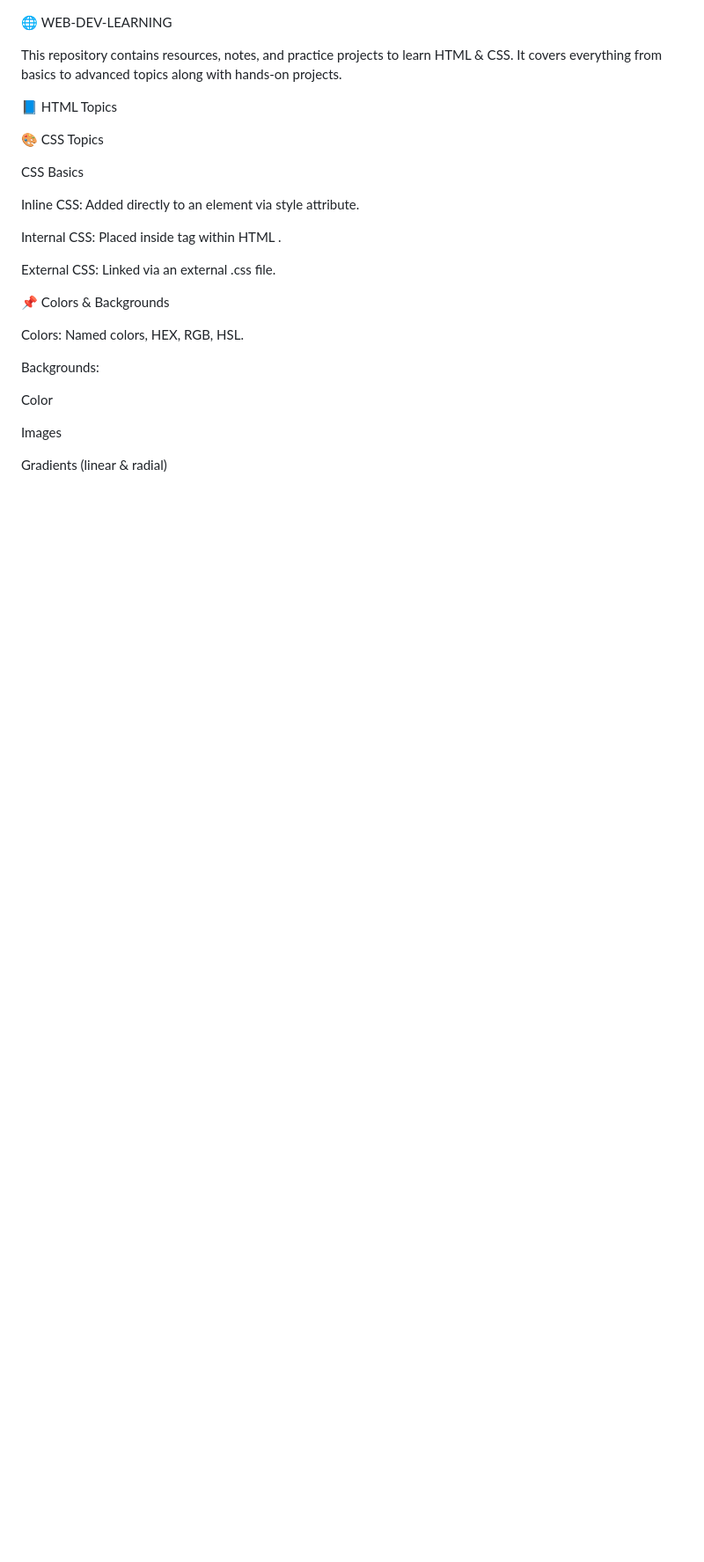
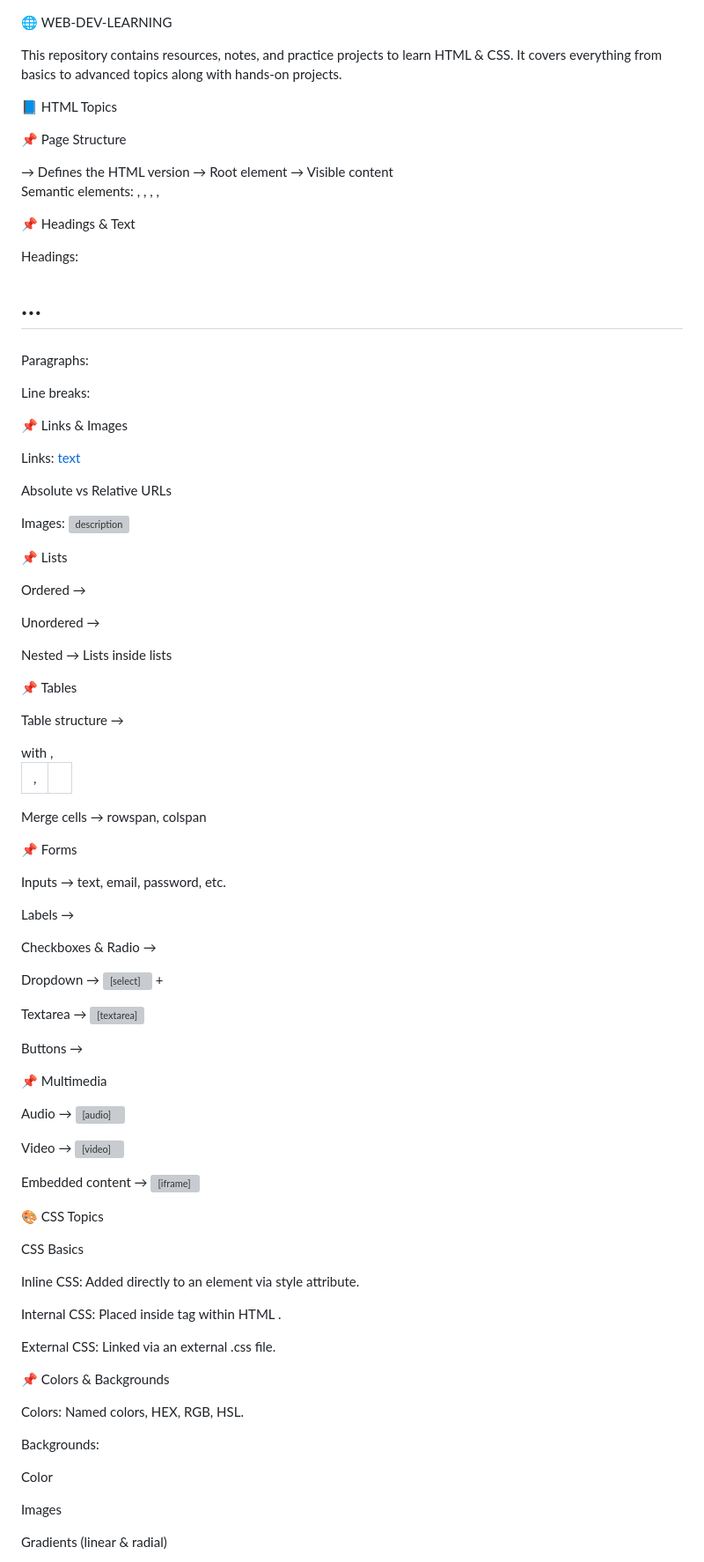
Before and after one commit to paras941/Web-dev-Learning, a Markdown page: README.md, the part around the change. Shown: that part at 88% size. Drawn GitHub-style; blank space fills up the shorter version; grey boxes are pictures that could not be loaded.

```diff
--- a/README.md
+++ b/README.md
@@ -5,7 +5,69 @@ It covers everything from basics to advanced topics along with hands-on projects
 
 📘 HTML Topics
 
+📌 Page Structure
 
+<!DOCTYPE html> → Defines the HTML version
+
+<html> → Root element
+
+<head> → Metadata, title, CSS/JS links
+
+<body> → Visible content
+
+Semantic elements: <header>, <footer>, <section>, <article>, <nav>
+
+📌 Headings & Text
+
+Headings: <h1> … <h6>
+
+Paragraphs: <p>
+
+Line breaks: <br>
+
+📌 Links & Images
+
+Links: <a href="url">text</a>
+
+Absolute vs Relative URLs
+
+Images: <img src="path" alt="description">
+
+📌 Lists
+
+Ordered → <ol>
+
+Unordered → <ul>
+
+Nested → Lists inside lists
+
+📌 Tables
+
+Table structure → <table> with <tr>, <td>, <th>
+
+Merge cells → rowspan, colspan
+
+📌 Forms
+
+Inputs → text, email, password, etc.
+
+Labels → <label>
+
+Checkboxes & Radio → <input type="checkbox/radio">
+
+Dropdown → <select> + <option>
+
+Textarea → <textarea>
+
+Buttons → <button>
+
+📌 Multimedia
+
+Audio → <audio>
+
+Video → <video>
+
+Embedded content → <iframe>
 
 🎨 CSS Topics
 
```
